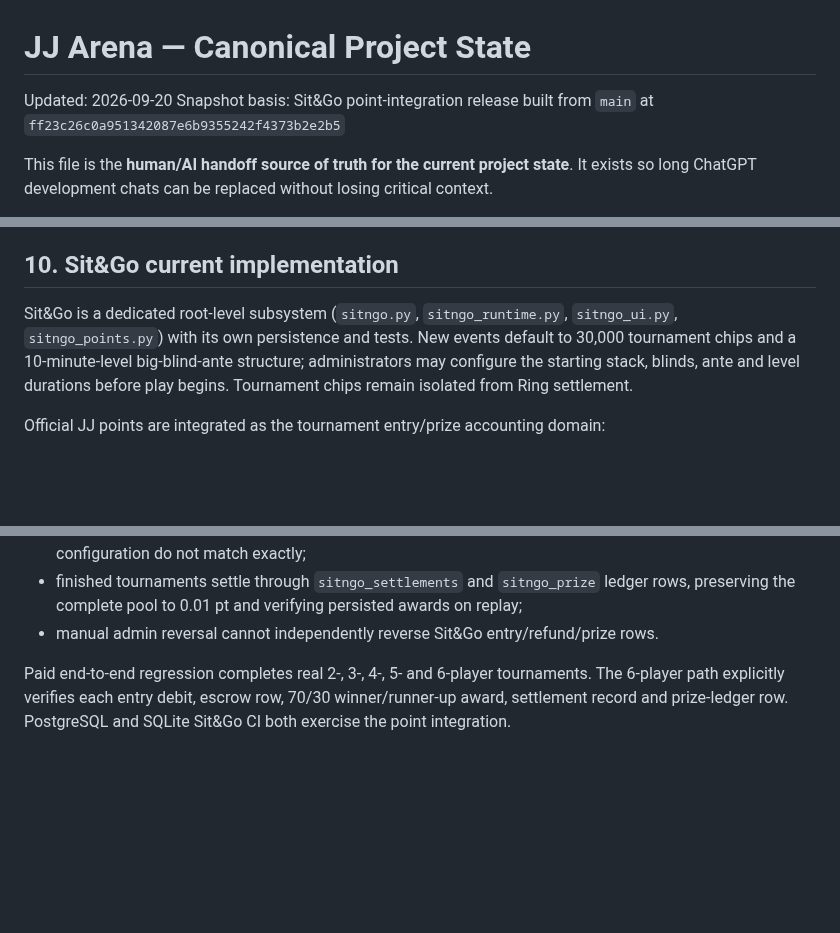
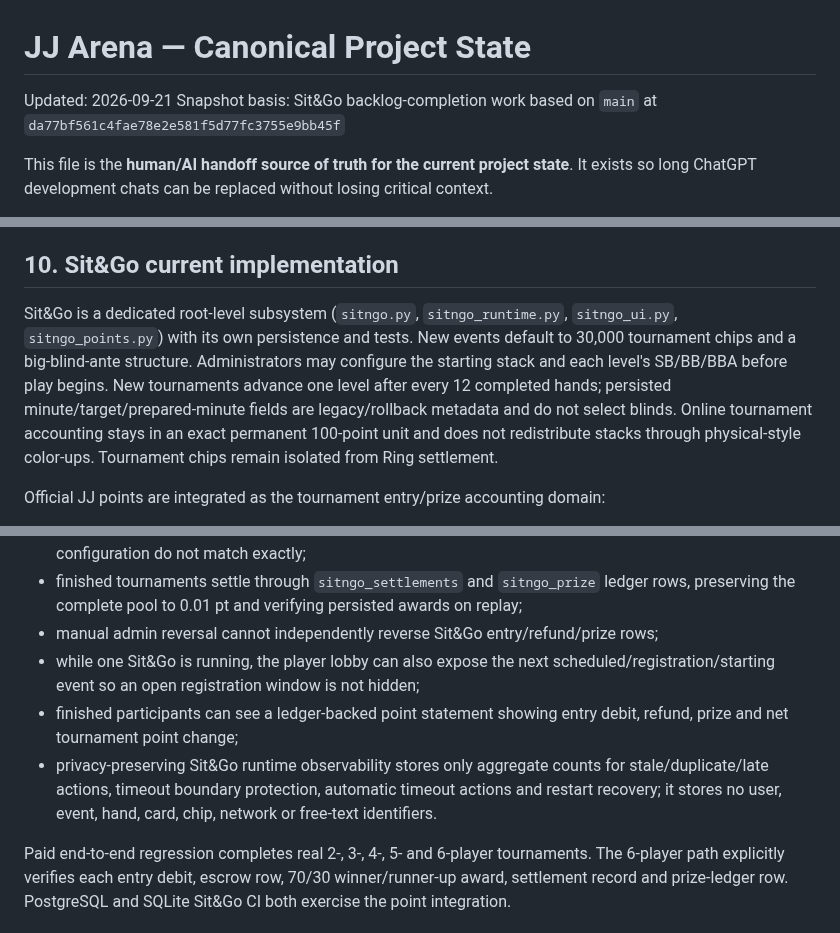
Before and after one commit to sanoken0201-beep/jj-arena-live, a Markdown page: docs/PROJECT_STATE.md, 3 parts joined by grey strips. Drawn GitHub-style; blank space fills up the shorter version.

Commit message:
Update canonical Sit&Go state after backlog completion

```diff
--- a/docs/PROJECT_STATE.md
+++ b/docs/PROJECT_STATE.md
@@ -1,7 +1,7 @@
 # JJ Arena — Canonical Project State
 
-Updated: 2026-09-20
-Snapshot basis: Sit&Go point-integration release built from `main` at `ff23c26c0a951342087e6b9355242f4373b2e2b5`
+Updated: 2026-09-21
+Snapshot basis: Sit&Go backlog-completion work based on `main` at `da77bf561c4fae78e2e581f5d77fc3755e9bb45f`
 
 This file is the **human/AI handoff source of truth for the current project state**. It exists so long ChatGPT development chats can be replaced without losing critical context.
 
@@ -120,7 +120,7 @@ Performance work must not trade away action correctness, timing correctness, car
 
 ## 10. Sit&Go current implementation
 
-Sit&Go is a dedicated root-level subsystem (`sitngo.py`, `sitngo_runtime.py`, `sitngo_ui.py`, `sitngo_points.py`) with its own persistence and tests. New events default to 30,000 tournament chips and a 10-minute-level big-blind-ante structure; administrators may configure the starting stack, blinds, ante and level durations before play begins. Tournament chips remain isolated from Ring settlement.
+Sit&Go is a dedicated root-level subsystem (`sitngo.py`, `sitngo_runtime.py`, `sitngo_ui.py`, `sitngo_points.py`) with its own persistence and tests. New events default to 30,000 tournament chips and a big-blind-ante structure. Administrators may configure the starting stack and each level's SB/BB/BBA before play begins. New tournaments advance one level after every 12 completed hands; persisted minute/target/prepared-minute fields are legacy/rollback metadata and do not select blinds. Online tournament accounting stays in an exact permanent 100-point unit and does not redistribute stacks through physical-style color-ups. Tournament chips remain isolated from Ring settlement.
 
 Official JJ points are integrated as the tournament entry/prize accounting domain:
 
@@ -132,7 +132,10 @@ Official JJ points are integrated as the tournament entry/prize accounting domai
 - registration is also the seating commitment: registered entrants are included at tournament start even if they never reopen the table, and their blinds/BBA continue to post while absent;
 - tournament start fails closed if the registered field, locked fee, entry ledger rows or persisted payout configuration do not match exactly;
 - finished tournaments settle through `sitngo_settlements` and `sitngo_prize` ledger rows, preserving the complete pool to 0.01 pt and verifying persisted awards on replay;
-- manual admin reversal cannot independently reverse Sit&Go entry/refund/prize rows.
+- manual admin reversal cannot independently reverse Sit&Go entry/refund/prize rows;
+- while one Sit&Go is running, the player lobby can also expose the next scheduled/registration/starting event so an open registration window is not hidden;
+- finished participants can see a ledger-backed point statement showing entry debit, refund, prize and net tournament point change;
+- privacy-preserving Sit&Go runtime observability stores only aggregate counts for stale/duplicate/late actions, timeout boundary protection, automatic timeout actions and restart recovery; it stores no user, event, hand, card, chip, network or free-text identifiers.
 
 Paid end-to-end regression completes real 2-, 3-, 4-, 5- and 6-player tournaments. The 6-player path explicitly verifies each entry debit, escrow row, 70/30 winner/runner-up award, settlement record and prize-ledger row. PostgreSQL and SQLite Sit&Go CI both exercise the point integration.
 
```
